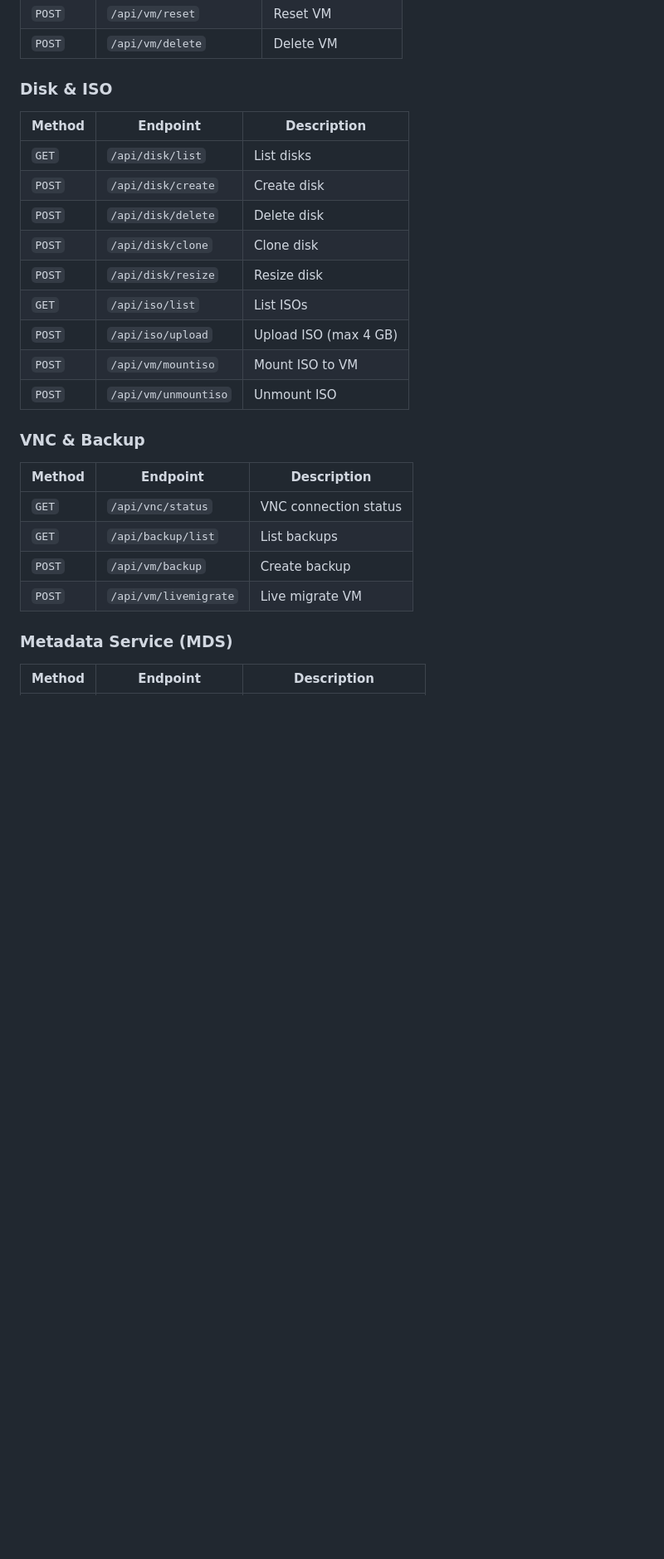
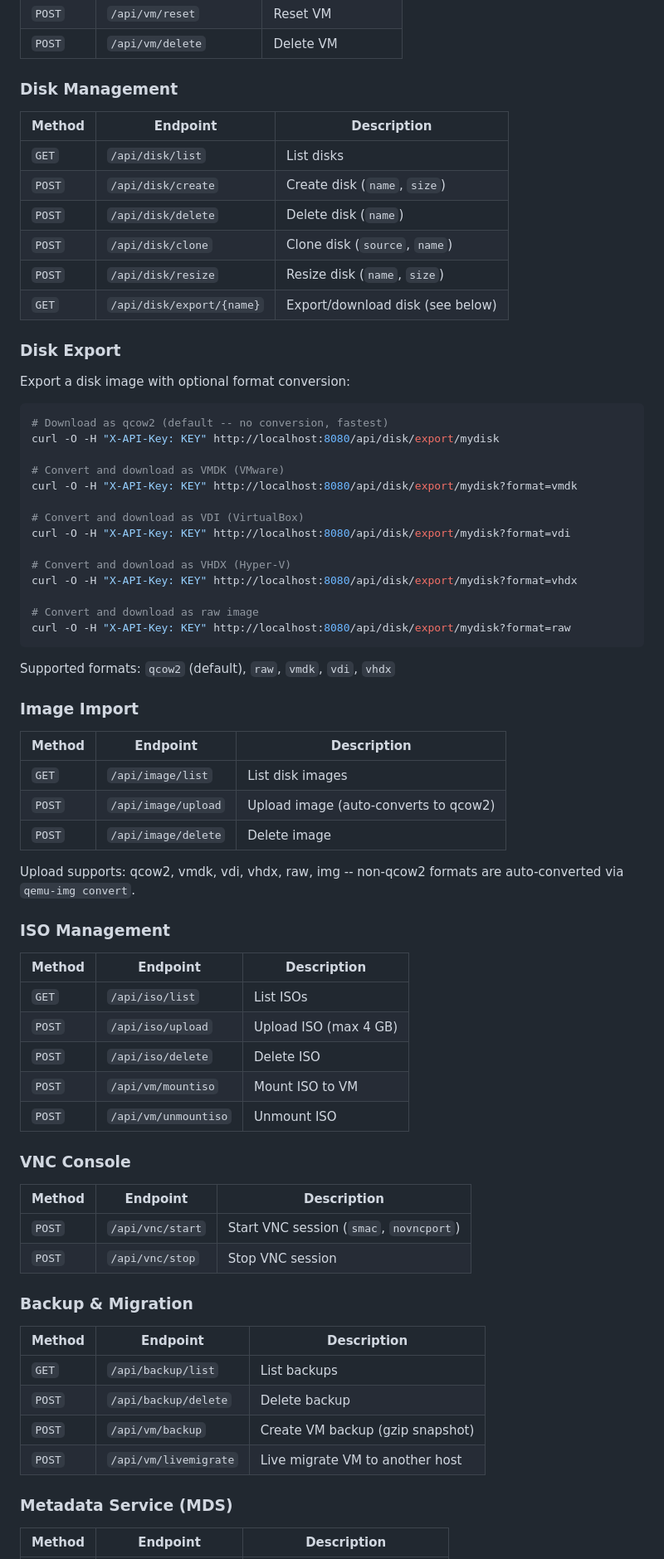
Before and after one commit to toey/vmcontrol, a Markdown page: README.md, the part around one of its changes. Shown at 83% size. Rendered like a GitHub page; blank space fills up the shorter version.

Commit message:
Update README with disk export API and fix endpoint documentation
- Add disk export feature to features list
- Add image import feature to features list
- Document GET /api/disk/export/{name} with format conversion examples
- Fix VNC endpoints (start/stop, not status)
- Add missing endpoints: image/list, image/upload, image/delete, iso/delete, backup/delete
- Reorganize API sections: Disk, Export, Image, ISO, VNC, Backup, MDS

Co-Authored-By: Claude Opus 4.6 <noreply@anthropic.com>

````diff
--- a/README.md
+++ b/README.md
@@ -256,28 +258,75 @@ The API key is configured in the server settings. The Web UI handles authenticat
 | `POST` | `/api/vm/reset` | Reset VM |
 | `POST` | `/api/vm/delete` | Delete VM |
 
-### Disk & ISO
+### Disk Management
 
 | Method | Endpoint | Description |
 |--------|----------|-------------|
 | `GET` | `/api/disk/list` | List disks |
-| `POST` | `/api/disk/create` | Create disk |
-| `POST` | `/api/disk/delete` | Delete disk |
-| `POST` | `/api/disk/clone` | Clone disk |
-| `POST` | `/api/disk/resize` | Resize disk |
+| `POST` | `/api/disk/create` | Create disk (`name`, `size`) |
+| `POST` | `/api/disk/delete` | Delete disk (`name`) |
+| `POST` | `/api/disk/clone` | Clone disk (`source`, `name`) |
+| `POST` | `/api/disk/resize` | Resize disk (`name`, `size`) |
+| `GET` | `/api/disk/export/{name}` | Export/download disk (see below) |
+
+### Disk Export
+
+Export a disk image with optional format conversion:
+
+```bash
+# Download as qcow2 (default -- no conversion, fastest)
+curl -O -H "X-API-Key: KEY" http://localhost:8080/api/disk/export/mydisk
+
+# Convert and download as VMDK (VMware)
+curl -O -H "X-API-Key: KEY" http://localhost:8080/api/disk/export/mydisk?format=vmdk
+
+# Convert and download as VDI (VirtualBox)
+curl -O -H "X-API-Key: KEY" http://localhost:8080/api/disk/export/mydisk?format=vdi
+
+# Convert and download as VHDX (Hyper-V)
+curl -O -H "X-API-Key: KEY" http://localhost:8080/api/disk/export/mydisk?format=vhdx
+
+# Convert and download as raw image
+curl -O -H "X-API-Key: KEY" http://localhost:8080/api/disk/export/mydisk?format=raw
+```
+
+Supported formats: `qcow2` (default), `raw`, `vmdk`, `vdi`, `vhdx`
+
+### Image Import
+
+| Method | Endpoint | Description |
+|--------|----------|-------------|
+| `GET` | `/api/image/list` | List disk images |
+| `POST` | `/api/image/upload` | Upload image (auto-converts to qcow2) |
+| `POST` | `/api/image/delete` | Delete image |
+
+Upload supports: qcow2, vmdk, vdi, vhdx, raw, img -- non-qcow2 formats are auto-converted via `qemu-img convert`.
+
+### ISO Management
+
+| Method | Endpoint | Description |
+|--------|----------|-------------|
 | `GET` | `/api/iso/list` | List ISOs |
 | `POST` | `/api/iso/upload` | Upload ISO (max 4 GB) |
+| `POST` | `/api/iso/delete` | Delete ISO |
 | `POST` | `/api/vm/mountiso` | Mount ISO to VM |
 | `POST` | `/api/vm/unmountiso` | Unmount ISO |
 
-### VNC & Backup
+### VNC Console
 
 | Method | Endpoint | Description |
 |--------|----------|-------------|
-| `GET` | `/api/vnc/status` | VNC connection status |
+| `POST` | `/api/vnc/start` | Start VNC session (`smac`, `novncport`) |
+| `POST` | `/api/vnc/stop` | Stop VNC session |
+
+### Backup & Migration
+
+| Method | Endpoint | Description |
+|--------|----------|-------------|
 | `GET` | `/api/backup/list` | List backups |
-| `POST` | `/api/vm/backup` | Create backup |
-| `POST` | `/api/vm/livemigrate` | Live migrate VM |
+| `POST` | `/api/backup/delete` | Delete backup |
+| `POST` | `/api/vm/backup` | Create VM backup (gzip snapshot) |
+| `POST` | `/api/vm/livemigrate` | Live migrate VM to another host |
 
 ### Metadata Service (MDS)
 
````
Also changed, not shown: other parts of README.md (+4 -2 lines).
